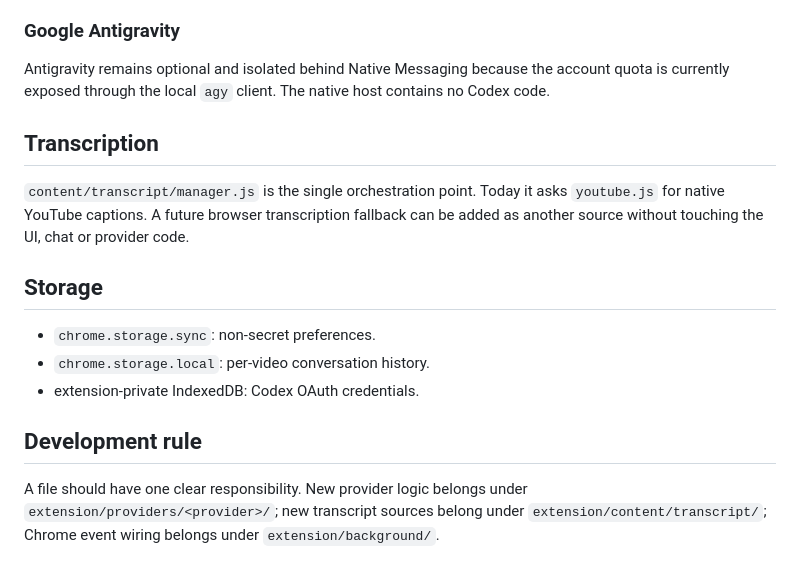
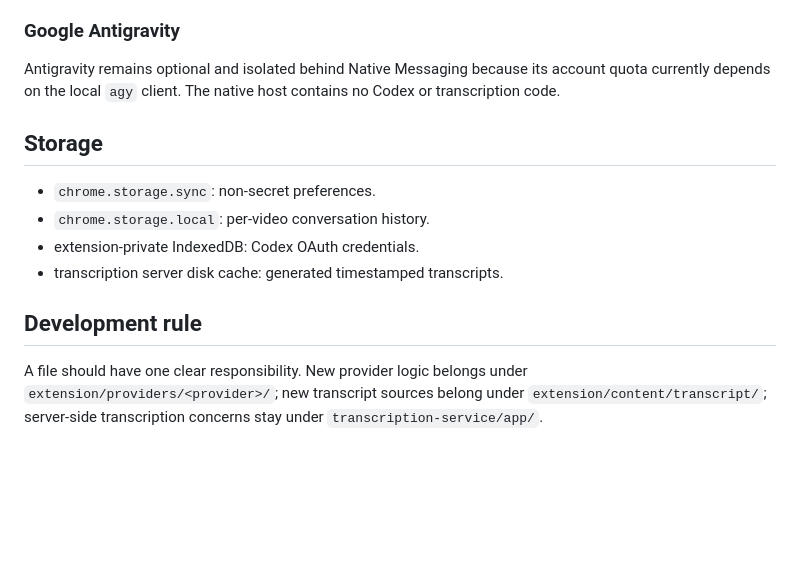
Before and after one commit to Kiingsora/Professor-Ask-, a Markdown page: README.md, the part around one of its changes. Rendered like a GitHub page; blank space fills up the shorter version.

```diff
--- a/README.md
+++ b/README.md
@@ -59,18 +97,15 @@ Codex is browser-only. The extension performs the OpenAI device OAuth flow, stor
 
 ### Google Antigravity
 
-Antigravity remains optional and isolated behind Native Messaging because the account quota is currently exposed through the local `agy` client. The native host contains no Codex code.
-
-## Transcription
-
-`content/transcript/manager.js` is the single orchestration point. Today it asks `youtube.js` for native YouTube captions. A future browser transcription fallback can be added as another source without touching the UI, chat or provider code.
+Antigravity remains optional and isolated behind Native Messaging because its account quota currently depends on the local `agy` client. The native host contains no Codex or transcription code.
 
 ## Storage
 
 - `chrome.storage.sync`: non-secret preferences.
 - `chrome.storage.local`: per-video conversation history.
 - extension-private IndexedDB: Codex OAuth credentials.
+- transcription server disk cache: generated timestamped transcripts.
 
 ## Development rule
 
-A file should have one clear responsibility. New provider logic belongs under `extension/providers/<provider>/`; new transcript sources belong under `extension/content/transcript/`; Chrome event wiring belongs under `extension/background/`.
+A file should have one clear responsibility. New provider logic belongs under `extension/providers/<provider>/`; new transcript sources belong under `extension/content/transcript/`; server-side transcription concerns stay under `transcription-service/app/`.
```
Also changed, not shown: other parts of README.md (+68 -30 lines).
